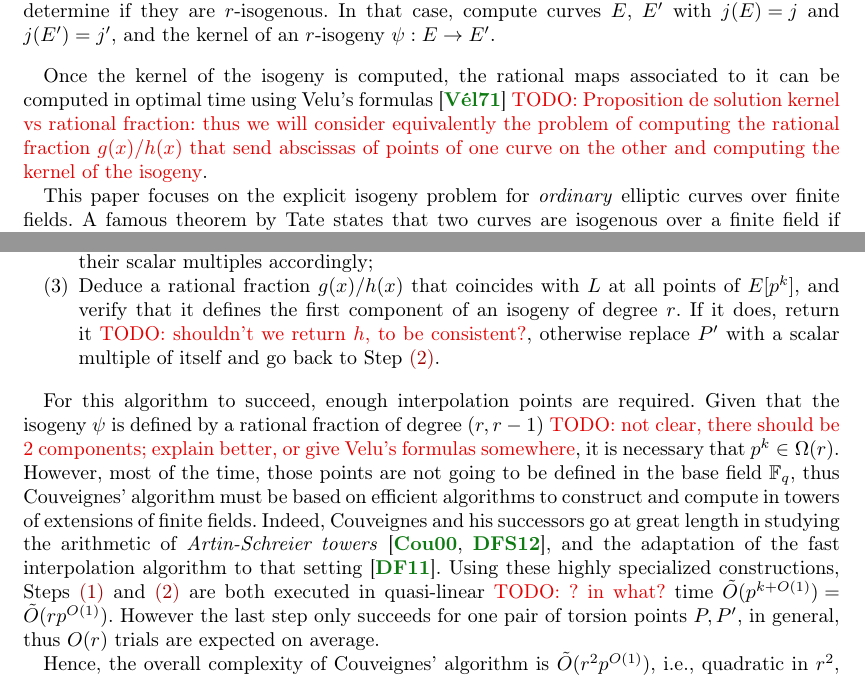
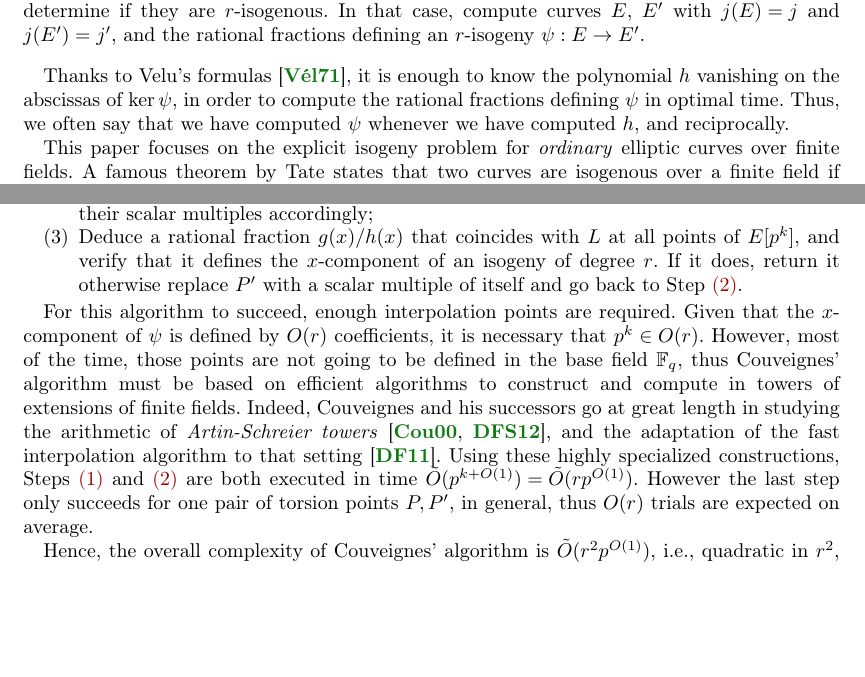
Before and after one commit to Hugounenq-Cyril/Two_curves_on_a_volcano, a LaTeX document (explicit-isogenies.tex): two parts of pages 1 and 3 of 16, joined at a grey line, cut so that both start at the same text, the shorter picture padded with empty space. Compiled offline with pdfLaTeX; a LaTeX package or settings file that is missing is left out.

Commit message:
Removed most TODOs, solved (?) j vs E and ker vs ratfrac

```diff
--- a/explicit-isogenies.tex
+++ b/explicit-isogenies.tex
@@ -162,12 +162,14 @@ we are interested in the variant defined below.
   Given two $j$-invariants $j$ and $j'$, and a positive integer
   $r$, determine if they are $r$-isogenous. In that case, compute
   curves $E$, $E'$ with $j(E)=j$ and $j(E')=j'$, and the
-  kernel of an $r$-isogeny $ψ:E\to E'$.
+  rational fractions defining an $r$-isogeny $ψ:E\to E'$.
 \end{localblock}
 
-Once the kernel of the isogeny is computed, the rational maps
-associated to it can be computed in optimal time using Velu's
-formulas~\cite{velu71} \todo{Proposition de solution kernel vs rational fraction: thus we will consider equivalently the problem of computing the rational fraction $g(x)/h(x)$ that send abscissas of points of one curve on the other and computing the kernel of the isogeny}.
+Thanks to Velu's formulas~\cite{velu71}, it is enough to know the
+polynomial $h$ vanishing on the abscissas of $\kerψ$, in order to
+compute the rational fractions defining $ψ$ in optimal time. Thus, we
+often say that we have computed $ψ$ whenever we have computed $h$, and
+reciprocally.
 
 This paper focuses on the explicit isogeny problem for \emph{ordinary}
 elliptic curves over finite fields. A famous theorem by Tate states
@@ -274,16 +276,14 @@ It proceeds in three steps:
   their scalar multiples accordingly;
 \item\label{alg:orig-couveignes:rational} Deduce a rational fraction $g(x)/h(x)$
   that coincides with $L$ at all points of $E[p^k]$, and verify that
-  it defines the first component of an isogeny of degree $r$. If it
-  does, return it \todo{shouldn't we return $h$, to be consistent?},
-otherwise replace $P'$ with a scalar multiple of
+  it defines the $x$-component of an isogeny of degree $r$. If it
+  does, return it otherwise replace $P'$ with a scalar multiple of
   itself and go back to Step~\ref{alg:orig-couveignes:interp}.
 \end{enumerate}
 
 For this algorithm to succeed, enough interpolation points are
-required. Given that the isogeny $ψ$ is defined by a rational fraction
-of degree $(r,r-1)$ \todo{not clear, there should be 2 components; explain better, or give Velu's
-formulas somewhere}, it is necessary that $p^k∈\Omega(r)$. However, most of
+required. Given that the $x$-component of $ψ$ is defined by $O(r)$ coefficients,
+it is necessary that $p^k∈O(r)$. However, most of
 the time, those points are not going to be defined in the base field
 $\F_q$, thus Couveignes' algorithm must be based on efficient
 algorithms to construct and compute in towers of extensions of finite
@@ -293,8 +293,7 @@ studying the arithmetic of \emph{Artin-Schreier
 fast interpolation algorithm to that setting~\cite{df10}.  Using these
 highly specialized constructions,
 Steps~\ref{alg:orig-couveignes:tower}
-and~\ref{alg:orig-couveignes:interp} are both executed in quasi-linear
-\todo{? in what?}
+and~\ref{alg:orig-couveignes:interp} are both executed in
 time $\tildO(p^{k+O(1)})=\tildO(rp^{O(1)})$. However the last step
 only succeeds for one pair of torsion points $P,P'$, in general, thus
 $O(r)$ trials are expected on average.
```
Also changed, not shown: explicit-isogenies.tex (29 more changed lines).
